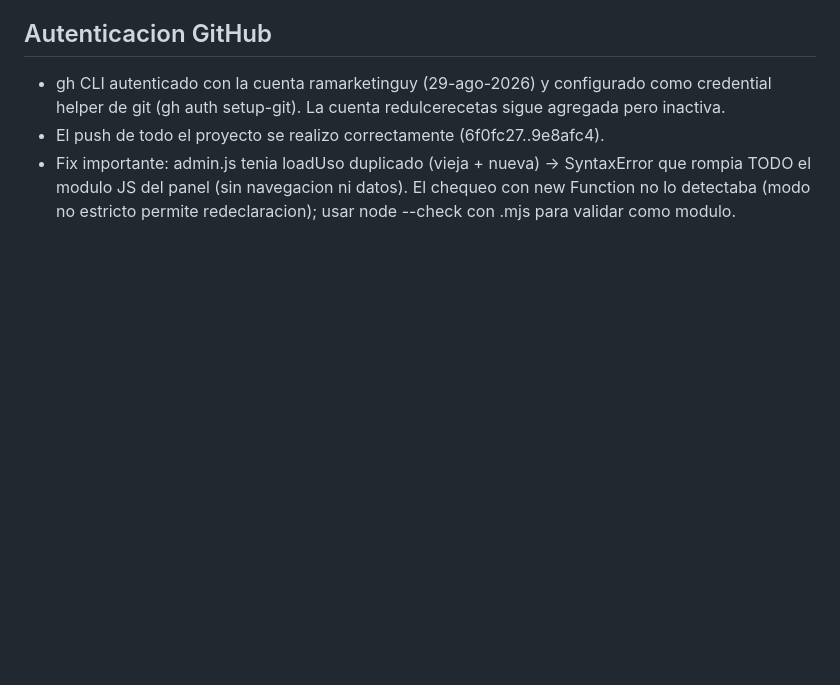
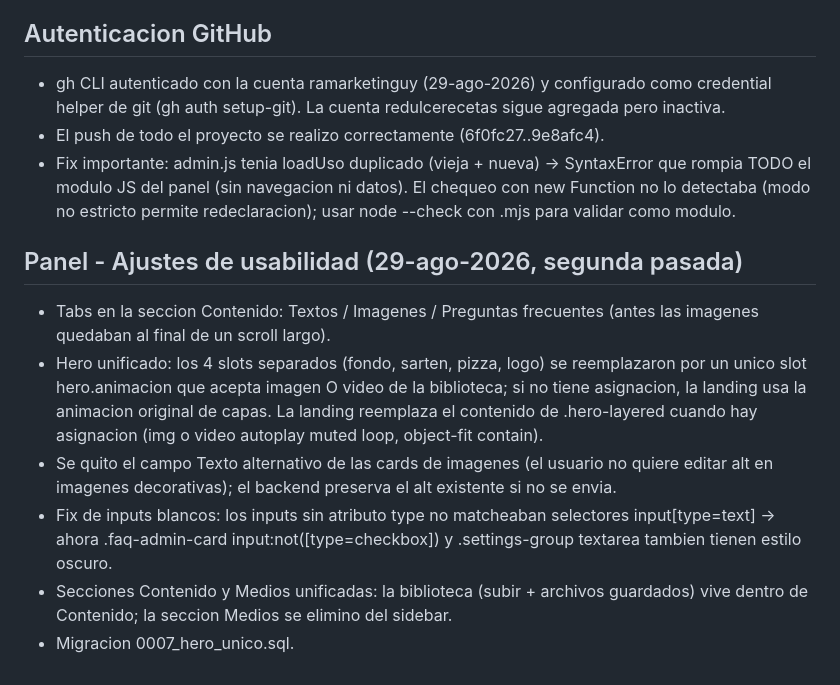
Before and after one commit to ramarketinguy/propuesta-daring, a Markdown page: memoria.md, the part around the change. Drawn GitHub-style; blank space fills up the shorter version.

Commit message:
docs: ajustes de usabilidad del panel

```diff
--- a/memoria.md
+++ b/memoria.md
@@ -406,3 +406,12 @@
 - gh CLI autenticado con la cuenta ramarketinguy (29-ago-2026) y configurado como credential helper de git (gh auth setup-git). La cuenta redulcerecetas sigue agregada pero inactiva.
 - El push de todo el proyecto se realizo correctamente (6f0fc27..9e8afc4).
 - Fix importante: admin.js tenia loadUso duplicado (vieja + nueva) -> SyntaxError que rompia TODO el modulo JS del panel (sin navegacion ni datos). El chequeo con new Function no lo detectaba (modo no estricto permite redeclaracion); usar node --check con .mjs para validar como modulo.
+
+## Panel - Ajustes de usabilidad (29-ago-2026, segunda pasada)
+
+- Tabs en la seccion Contenido: Textos / Imagenes / Preguntas frecuentes (antes las imagenes quedaban al final de un scroll largo).
+- Hero unificado: los 4 slots separados (fondo, sarten, pizza, logo) se reemplazaron por un unico slot hero.animacion que acepta imagen O video de la biblioteca; si no tiene asignacion, la landing usa la animacion original de capas. La landing reemplaza el contenido de .hero-layered cuando hay asignacion (img o video autoplay muted loop, object-fit contain).
+- Se quito el campo Texto alternativo de las cards de imagenes (el usuario no quiere editar alt en imagenes decorativas); el backend preserva el alt existente si no se envia.
+- Fix de inputs blancos: los inputs sin atributo type no matcheaban selectores input[type=text] -> ahora .faq-admin-card input:not([type=checkbox]) y .settings-group textarea tambien tienen estilo oscuro.
+- Secciones Contenido y Medios unificadas: la biblioteca (subir + archivos guardados) vive dentro de Contenido; la seccion Medios se elimino del sidebar.
+- Migracion 0007_hero_unico.sql.
```
